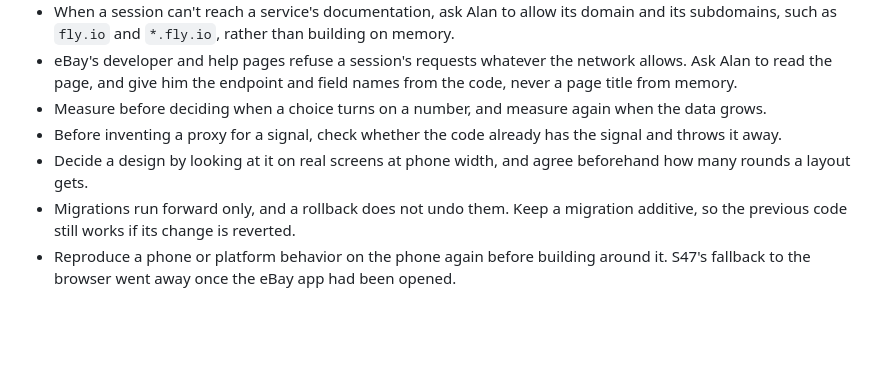
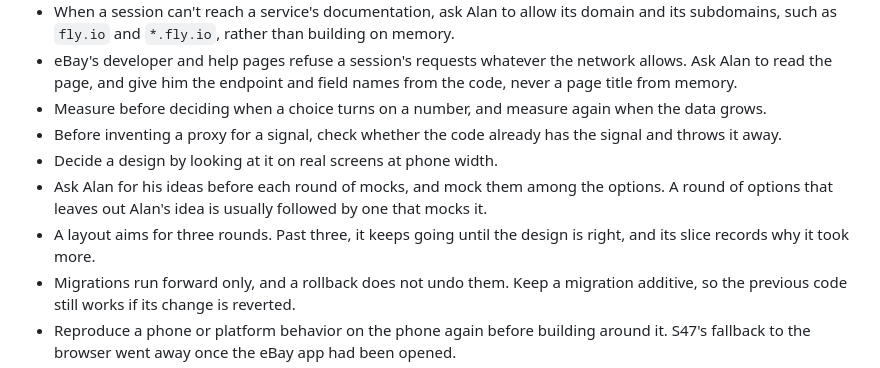
Before and after one commit to loserpoints/book-watch, a Markdown page: CONTRIBUTING.md, the part around the change. Drawn GitHub-style; blank space fills up the shorter version.

Commit message:
Start M15 · The want list keeps up, and ask for Alan's ideas before each round of mocks
Scope for S67-S70. A layout now aims for three rounds and keeps going
past them with a reason recorded, instead of a cap agreed beforehand.

Co-Authored-By: Claude Opus 5.5 <noreply@anthropic.com>
Claude-Session: https://claude.ai/code/session_01UfMaFvtxgSbqKnJ1bb65Be

```diff
--- a/CONTRIBUTING.md
+++ b/CONTRIBUTING.md
@@ -8,7 +8,9 @@
 - eBay's developer and help pages refuse a session's requests whatever the network allows. Ask Alan to read the page, and give him the endpoint and field names from the code, never a page title from memory.
 - Measure before deciding when a choice turns on a number, and measure again when the data grows.
 - Before inventing a proxy for a signal, check whether the code already has the signal and throws it away.
-- Decide a design by looking at it on real screens at phone width, and agree beforehand how many rounds a layout gets.
+- Decide a design by looking at it on real screens at phone width.
+- Ask Alan for his ideas before each round of mocks, and mock them among the options. A round of options that leaves out Alan's idea is usually followed by one that mocks it.
+- A layout aims for three rounds. Past three, it keeps going until the design is right, and its slice records why it took more.
 - Migrations run forward only, and a rollback does not undo them. Keep a migration additive, so the previous code still works if its change is reverted.
 - Reproduce a phone or platform behavior on the phone again before building around it. S47's fallback to the browser went away once the eBay app had been opened.
 - Every step runs from a browser. Deploys and other privileged actions run in CI, with credentials in GitHub or Fly secrets. Say so before building on anything that needs a local install or a local credential.
```
Also changed, not shown: 2 other files.
